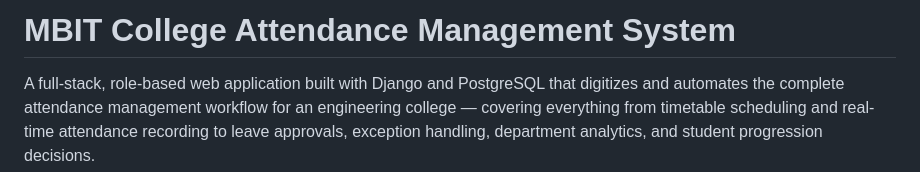
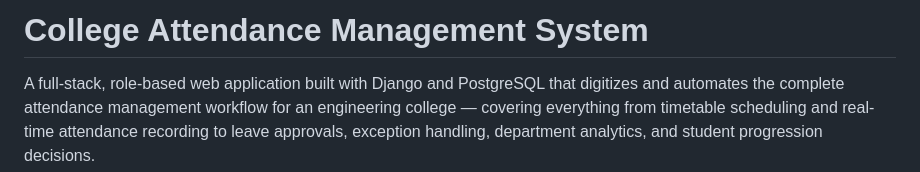
Before and after one commit to Greninja110/aaaaaaattend, a Markdown page: README.md, the part around the change. Drawn GitHub-style.

```diff
--- a/README.md
+++ b/README.md
@@ -1,4 +1,4 @@
-# MBIT College Attendance Management System
+# College Attendance Management System
 
 A full-stack, role-based web application built with Django and PostgreSQL that digitizes and automates the complete attendance management workflow for an engineering college — covering everything from timetable scheduling and real-time attendance recording to leave approvals, exception handling, department analytics, and student progression decisions.
 
```
